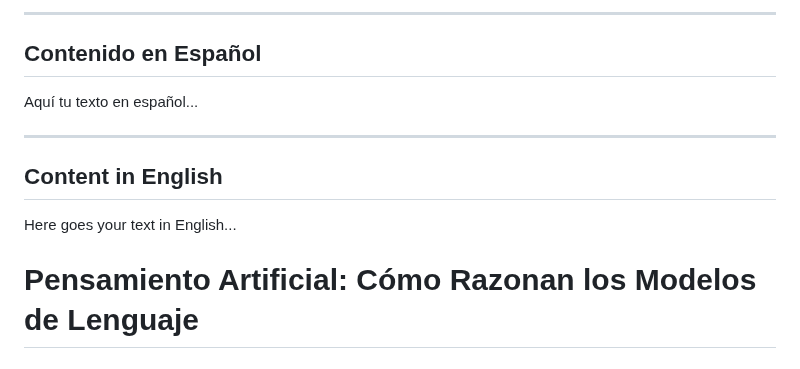
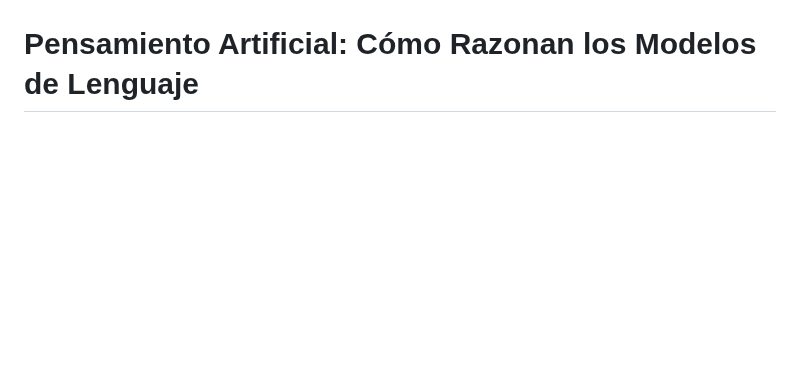
Before and after one commit to sgevatschnaider/sgevatschnaider.github.io, a Markdown page: Pensamiento Artificial: Cómo Razonan los Modelos de Lenguaje.md, the part around one of its changes. Rendered like a GitHub page; blank space fills up the shorter version.

```diff
--- a/Pensamiento Artificial: Cómo Razonan los Modelos de Lenguaje.md
+++ b/Pensamiento Artificial: Cómo Razonan los Modelos de Lenguaje.md
@@ -4,15 +4,5 @@
 
----
 
-## <a name="es"></a>Contenido en Español
-
-Aquí tu texto en español...
-
----
-
-## <a name="en"></a>Content in English
-
-Here goes your text in English...
 
 # Pensamiento Artificial: Cómo Razonan los Modelos de Lenguaje
 
```
Also changed, not shown: other parts of Pensamiento Artificial: Cómo Razonan los Modelos de Lenguaje.md (+1 -1 lines).
